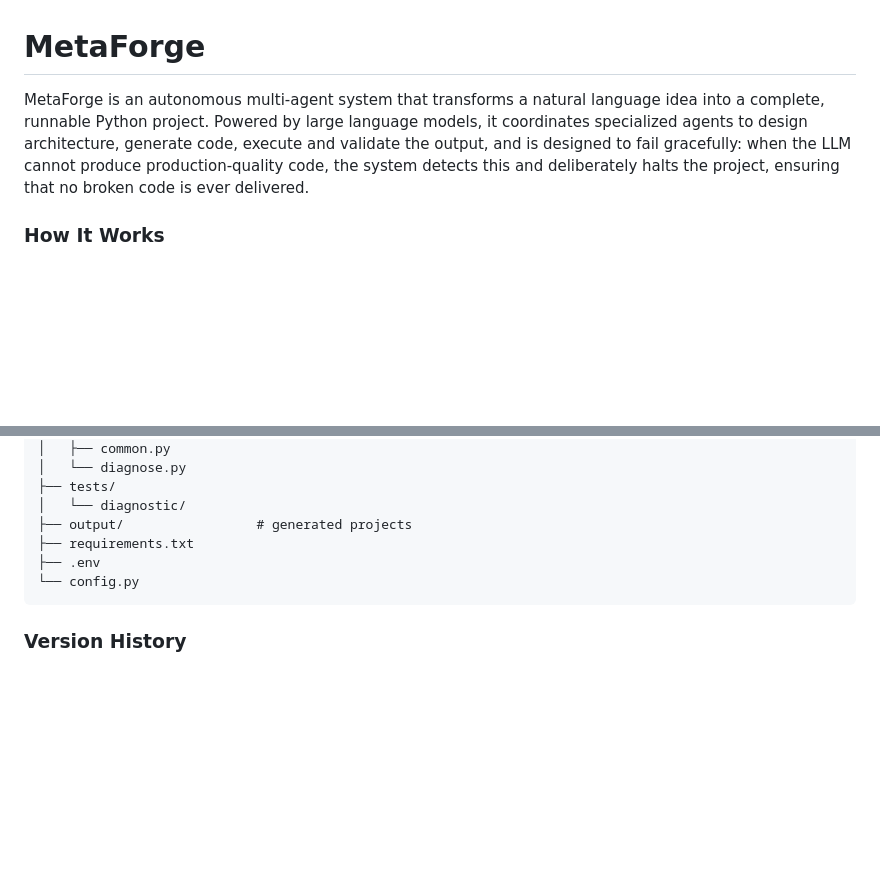
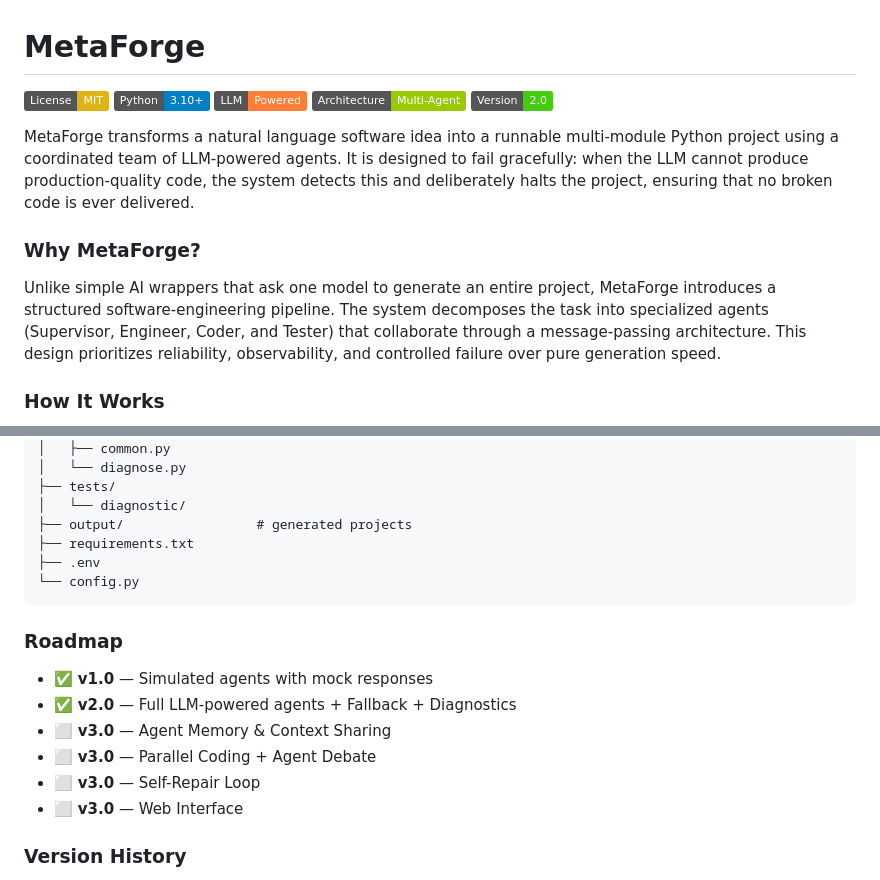
Before and after one commit to PyAimind/MetaForge, a Markdown page: README.md, 2 parts joined by grey strips. Rendered like a GitHub page; badges without logos; blank space fills up the shorter version.

Commit message:
Update README.md
Fixing README.md: better structure, add extra information

````diff
--- a/README.md
+++ b/README.md
@@ -1,6 +1,16 @@
 # MetaForge
 
-MetaForge is an autonomous multi-agent system that transforms a natural language idea into a complete, runnable Python project. Powered by large language models, it coordinates specialized agents to design architecture, generate code, execute and validate the output, and is designed to fail gracefully: when the LLM cannot produce production-quality code, the system detects this and deliberately halts the project, ensuring that no broken code is ever delivered.
+[![License: MIT](https://img.shields.io/badge/License-MIT-yellow.svg)](https://opensource.org/licenses/MIT)
+[![Python](https://img.shields.io/badge/Python-3.10+-blue.svg)](https://www.python.org/)
+[![LLM](https://img.shields.io/badge/LLM-Powered-orange.svg)]()
+[![Multi-Agent](https://img.shields.io/badge/Architecture-Multi--Agent-green.svg)]()
+[![Version](https://img.shields.io/badge/Version-2.0-brightgreen.svg)]()
+
+MetaForge transforms a natural language software idea into a runnable multi-module Python project using a coordinated team of LLM-powered agents. It is designed to fail gracefully: when the LLM cannot produce production-quality code, the system detects this and deliberately halts the project, ensuring that no broken code is ever delivered.
+
+### Why MetaForge?
+
+Unlike simple AI wrappers that ask one model to generate an entire project, MetaForge introduces a structured software-engineering pipeline. The system decomposes the task into specialized agents (Supervisor, Engineer, Coder, and Tester) that collaborate through a message-passing architecture. This design prioritizes reliability, observability, and controlled failure over pure generation speed.
 
 ### How It Works
 
@@ -94,6 +100,15 @@ MetaForge/
 └── config.py
 ```
 
+### Roadmap
+
+- ✅ **v1.0** — Simulated agents with mock responses
+- ✅ **v2.0** — Full LLM-powered agents + Fallback + Diagnostics
+- ⬜ **v3.0** — Agent Memory & Context Sharing
+- ⬜ **v3.0** — Parallel Coding + Agent Debate
+- ⬜ **v3.0** — Self-Repair Loop
+- ⬜ **v3.0** — Web Interface
+
 ### Version History
 
 - **v1.0** — Simulated agents with mock responses (June 2026)
````
Also changed, not shown: other parts of README.md (+11 -15 lines).
